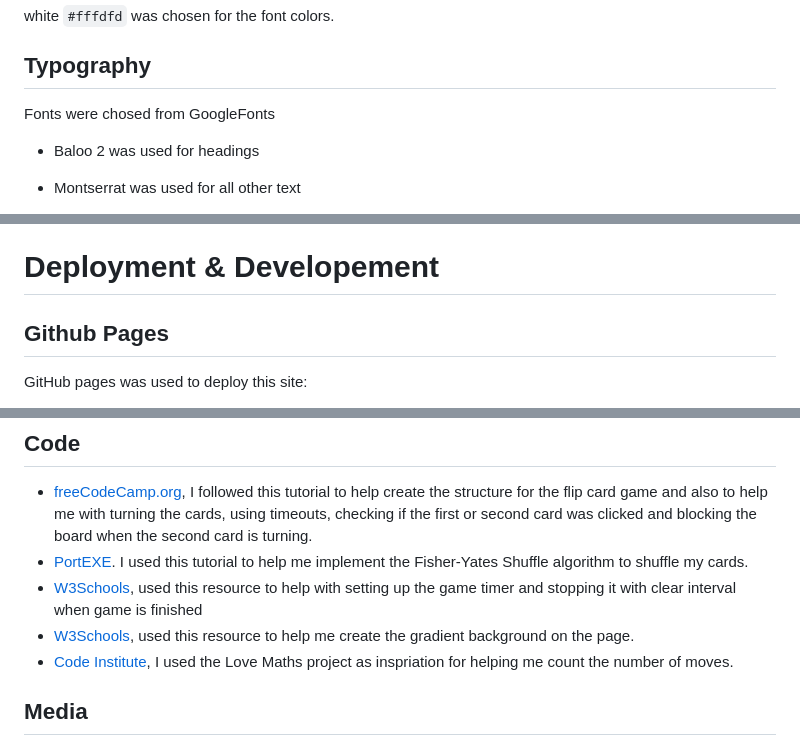
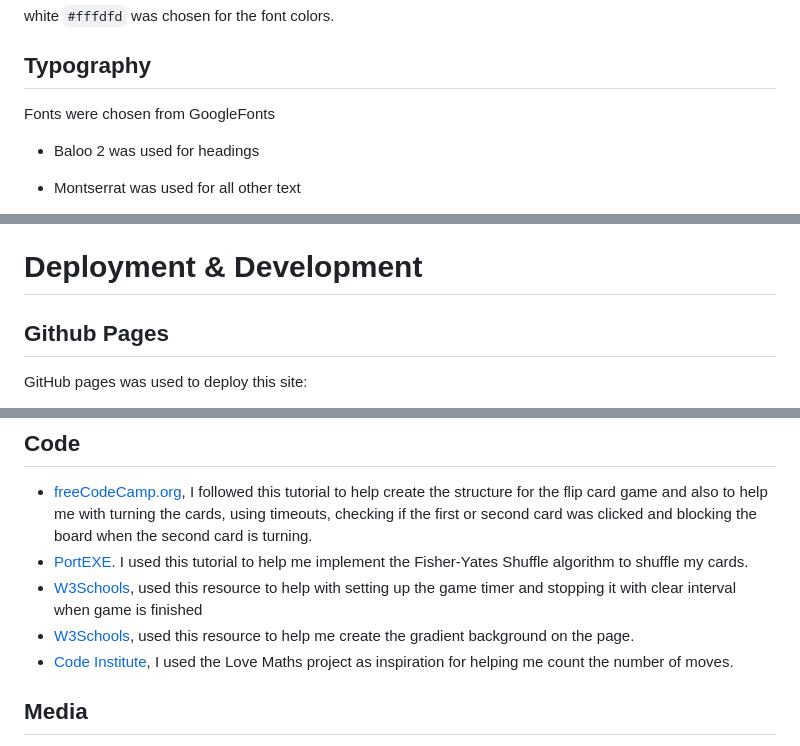
Before and after one commit to saziosu/cat-flips, a Markdown page: README.md, 3 parts joined by grey strips. Drawn GitHub-style.

Commit message:
Resolved spelling mistakes in credits and typography sections of README.md

```diff
--- a/README.md
+++ b/README.md
@@ -70,7 +70,7 @@ white `#fffdfd` was chosen for the font colors.
 
 ## Typography
 
-Fonts were chosed from GoogleFonts
+Fonts were chosen from GoogleFonts
 
 * Baloo 2 was used for headings
 
@@ -147,7 +147,7 @@ The button entices the user to play the game again. This button resets the time
 * [GitHub](https://github.com/) was used to deploy the site code
 * [AmIResponsive](https://ui.dev/amiresponsive) was used to create the cross device responsivity images
 
-# Deployment & Developement
+# Deployment & Development
 
 ## Github Pages
 GitHub pages was used to deploy this site:
@@ -179,7 +179,7 @@ GitHub pages was used to deploy this site:
 * [PortEXE](https://youtu.be/3uuQ3g92oPQ). I used this tutorial to help me implement the Fisher-Yates Shuffle algorithm to shuffle my cards.
 * [W3Schools](https://www.w3schools.com/js/tryit.asp?filename=tryjs_timing_stop), used this resource to help with setting up the game timer and stopping it with clear interval when game is finished
 * [W3Schools](https://www.w3schools.com/css/css3_gradients.asp), used this resource to help me create the gradient background on the page.
-* [Code Institute](https://github.com/saziosu/love-maths), I used the Love Maths project as inspriation for helping me count the number of moves.
+* [Code Institute](https://github.com/saziosu/love-maths), I used the Love Maths project as inspiration for helping me count the number of moves.
 
 ## Media
 
```
